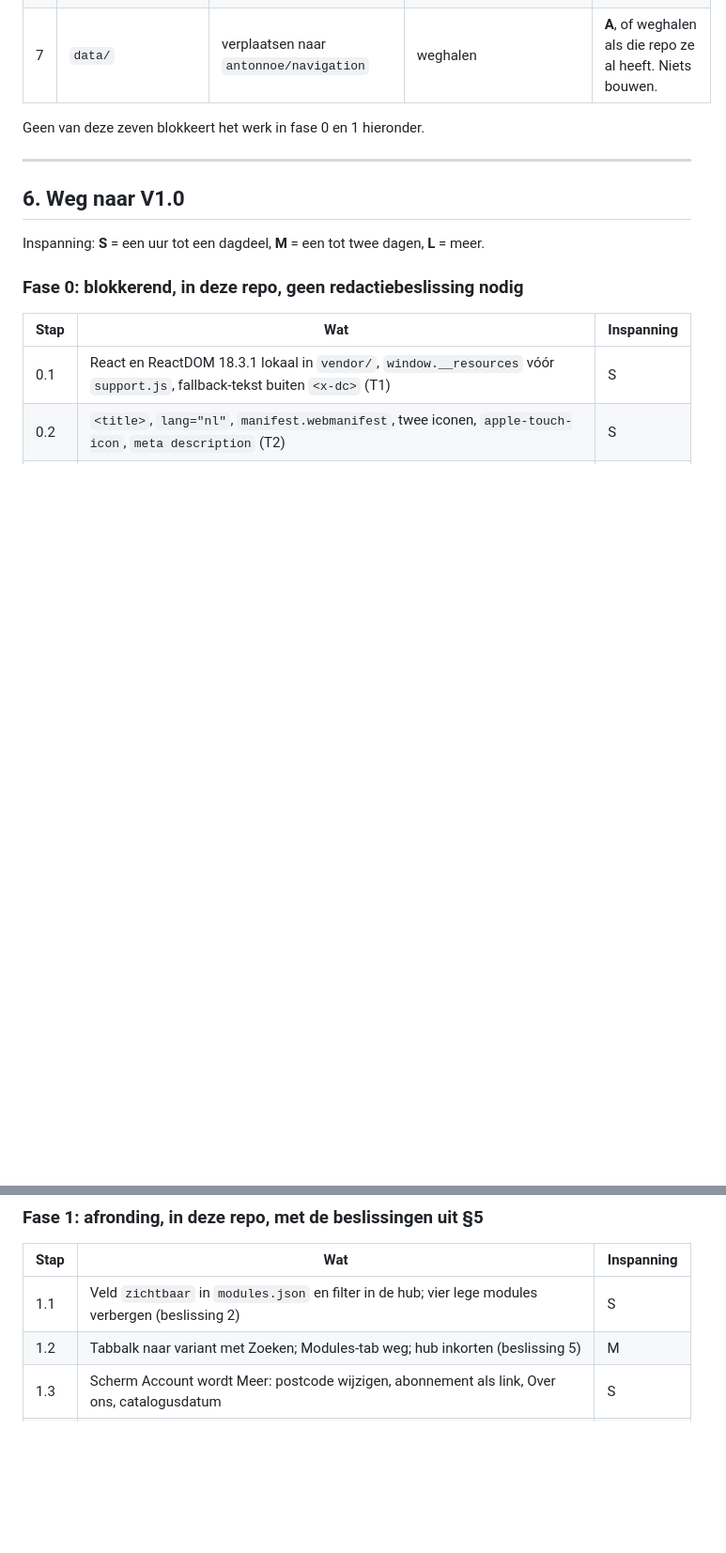
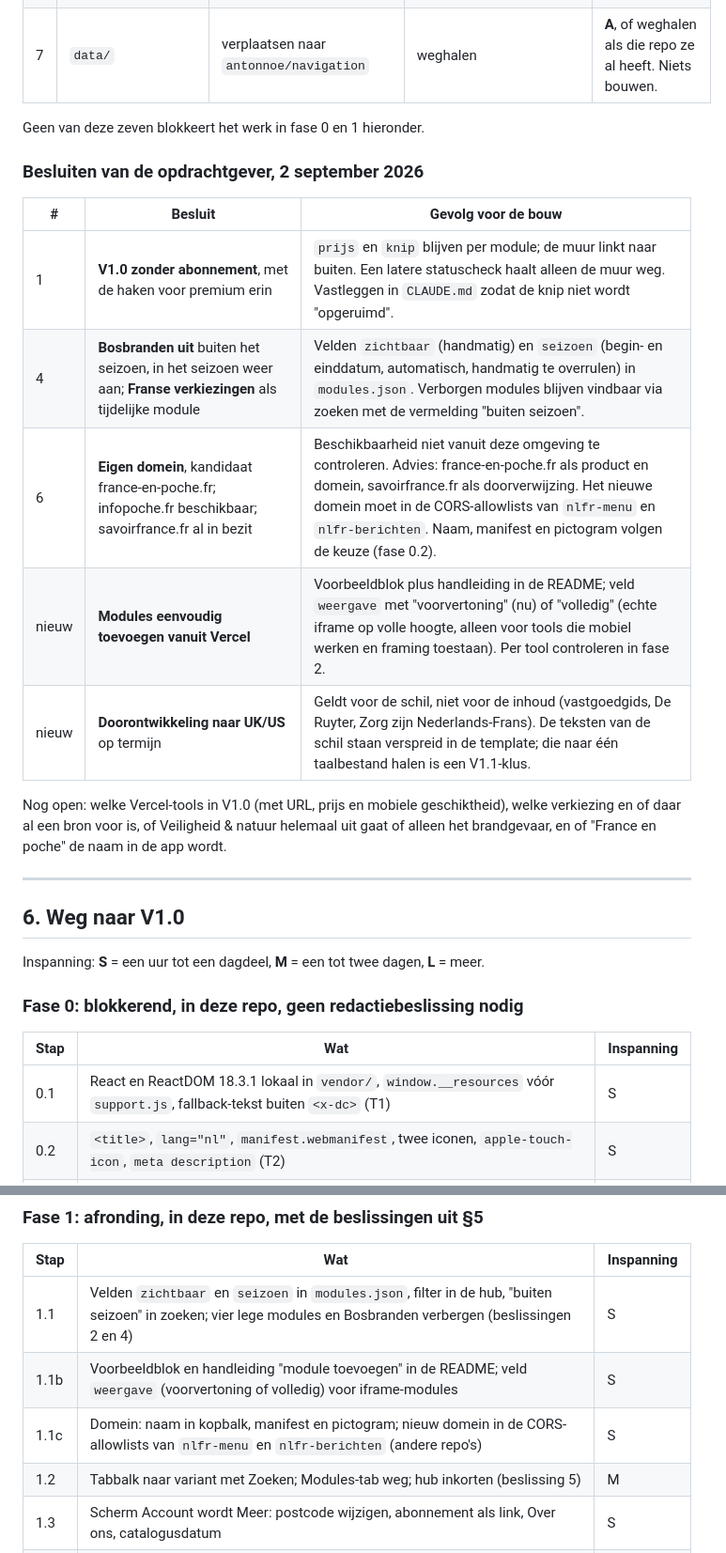
Before and after one commit to antonnoe/if-mobiel, a Markdown page: STAND-VAN-ZAKEN-V1.md, 2 parts joined by grey strips. Shown at 94% size. GitHub-like rendering; blank space fills up the shorter version.

Commit message:
Rapport: besluiten van 2 september 2026 verwerkt (geen abo in V1.0, seizoensmodules, eigen domein, modules vanuit Vercel)
Co-Authored-By: Claude Fable 5.1 <noreply@anthropic.com>
Claude-Session: https://claude.ai/code/session_012kyiutJovT5gYoPBq4RjXV

```diff
--- a/STAND-VAN-ZAKEN-V1.md
+++ b/STAND-VAN-ZAKEN-V1.md
@@ -416,6 +416,18 @@ bedoeling is.
 
 Geen van deze zeven blokkeert het werk in fase 0 en 1 hieronder.
 
+### Besluiten van de opdrachtgever, 2 september 2026
+
+| # | Besluit | Gevolg voor de bouw |
+|---|---|---|
+| 1 | **V1.0 zonder abonnement**, met de haken voor premium erin | `prijs` en `knip` blijven per module; de muur linkt naar buiten. Een latere statuscheck haalt alleen de muur weg. Vastleggen in `CLAUDE.md` zodat de knip niet wordt "opgeruimd". |
+| 4 | **Bosbranden uit** buiten het seizoen, in het seizoen weer aan; **Franse verkiezingen** als tijdelijke module | Velden `zichtbaar` (handmatig) en `seizoen` (begin- en einddatum, automatisch, handmatig te overrulen) in `modules.json`. Verborgen modules blijven vindbaar via zoeken met de vermelding "buiten seizoen". |
+| 6 | **Eigen domein**, kandidaat france-en-poche.fr; infopoche.fr beschikbaar; savoirfrance.fr al in bezit | Beschikbaarheid niet vanuit deze omgeving te controleren. Advies: france-en-poche.fr als product en domein, savoirfrance.fr als doorverwijzing. Het nieuwe domein moet in de CORS-allowlists van `nlfr-menu` en `nlfr-berichten`. Naam, manifest en pictogram volgen de keuze (fase 0.2). |
+| nieuw | **Modules eenvoudig toevoegen vanuit Vercel** | Voorbeeldblok plus handleiding in de README; veld `weergave` met "voorvertoning" (nu) of "volledig" (echte iframe op volle hoogte, alleen voor tools die mobiel werken en framing toestaan). Per tool controleren in fase 2. |
+| nieuw | **Doorontwikkeling naar UK/US** op termijn | Geldt voor de schil, niet voor de inhoud (vastgoedgids, De Ruyter, Zorg zijn Nederlands-Frans). De teksten van de schil staan verspreid in de template; die naar één taalbestand halen is een V1.1-klus. |
+
+Nog open: welke Vercel-tools in V1.0 (met URL, prijs en mobiele geschiktheid), welke verkiezing en of daar al een bron voor is, of Veiligheid & natuur helemaal uit gaat of alleen het brandgevaar, en of "France en poche" de naam in de app wordt.
+
 ---
 
 ## 6. Weg naar V1.0
@@ -438,7 +450,9 @@ Inspanning: **S** = een uur tot een dagdeel, **M** = een tot twee dagen, **L** =
 
 | Stap | Wat | Inspanning |
 |---|---|---|
-| 1.1 | Veld `zichtbaar` in `modules.json` en filter in de hub; vier lege modules verbergen (beslissing 2) | S |
+| 1.1 | Velden `zichtbaar` en `seizoen` in `modules.json`, filter in de hub, "buiten seizoen" in zoeken; vier lege modules en Bosbranden verbergen (beslissingen 2 en 4) | S |
+| 1.1b | Voorbeeldblok en handleiding "module toevoegen" in de README; veld `weergave` (voorvertoning of volledig) voor iframe-modules | S |
+| 1.1c | Domein: naam in kopbalk, manifest en pictogram; nieuw domein in de CORS-allowlists van `nlfr-menu` en `nlfr-berichten` (andere repo's) | S |
 | 1.2 | Tabbalk naar variant met Zoeken; Modules-tab weg; hub inkorten (beslissing 5) | M |
 | 1.3 | Scherm Account wordt Meer: postcode wijzigen, abonnement als link, Over ons, catalogusdatum | S |
 | 1.4 | Zoekindex uitbreiden met zorg, ruyter, nedergids en knip-teksten | S |
```
